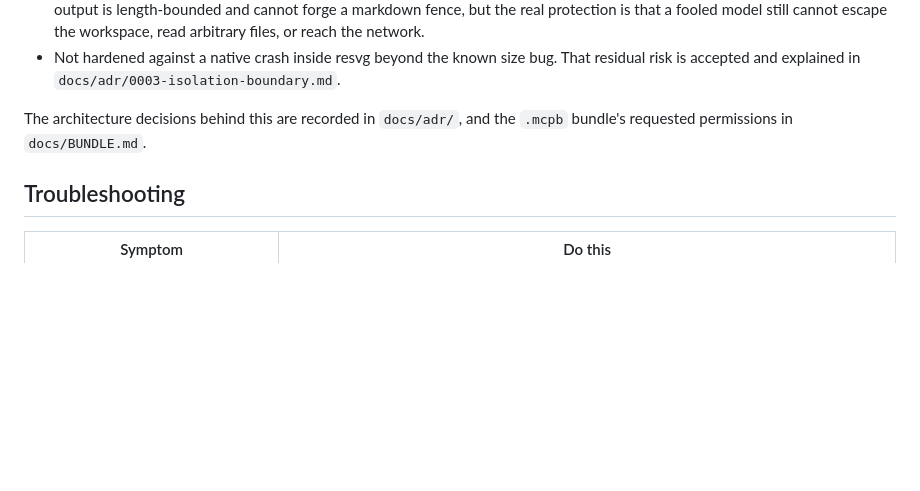
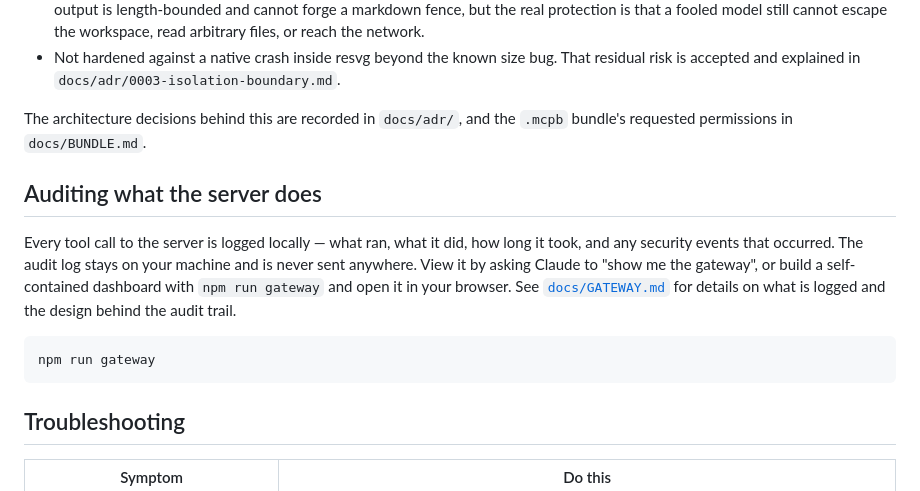
Before and after one commit to curasinan/remotion-mcp, a Markdown page: README.md, the part around the change. Drawn GitHub-style; blank space fills up the shorter version.

Commit message:
Document the audit log and gateway dashboard

````diff
--- a/README.md
+++ b/README.md
@@ -207,6 +207,14 @@ when the model is fooled.
 The architecture decisions behind this are recorded in `docs/adr/`, and the
 `.mcpb` bundle's requested permissions in `docs/BUNDLE.md`.
 
+## Auditing what the server does
+
+Every tool call to the server is logged locally — what ran, what it did, how long it took, and any security events that occurred. The audit log stays on your machine and is never sent anywhere. View it by asking Claude to "show me the gateway", or build a self-contained dashboard with `npm run gateway` and open it in your browser. See [`docs/GATEWAY.md`](docs/GATEWAY.md) for details on what is logged and the design behind the audit trail.
+
+```bash
+npm run gateway
+```
+
 ## Troubleshooting
 
 | Symptom | Do this |
````
Also changed, not shown: docs/GATEWAY.md (added, +79 -0 lines).
